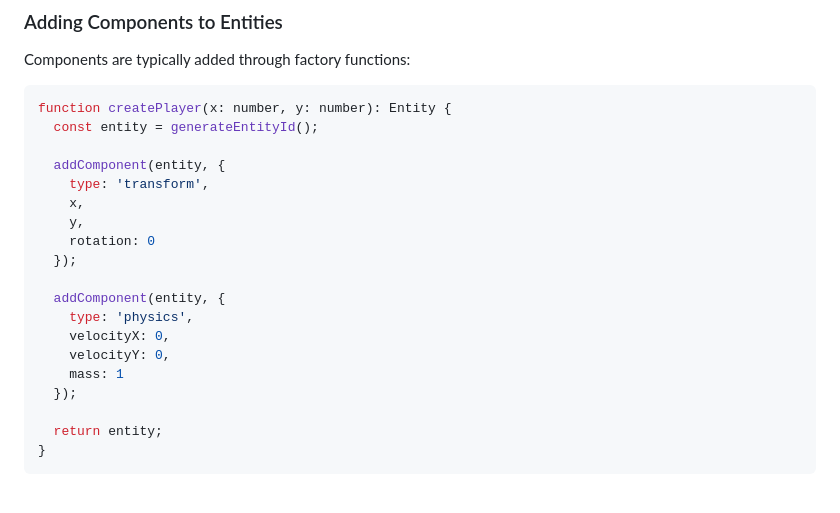
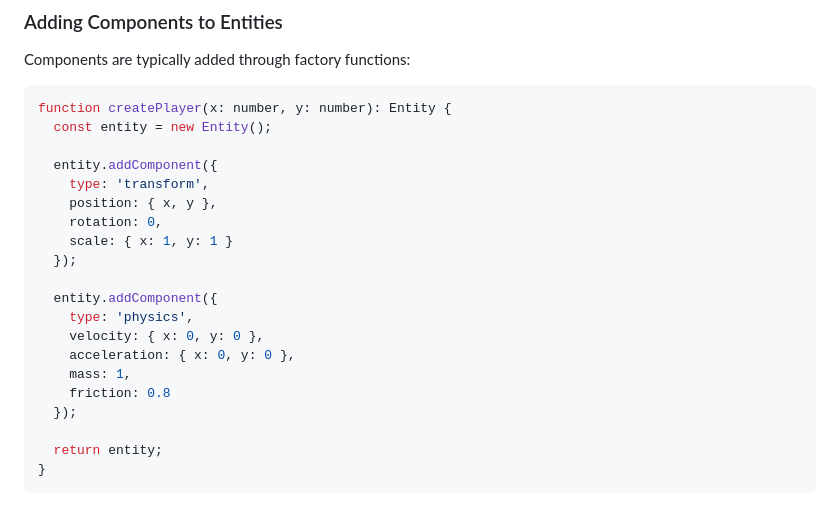
Before and after one commit to koreric75/videogamedev, a Markdown page: docs/API.md, the part around the change. Rendered like a GitHub page.

Commit message:
Fix remaining documentation API inconsistencies
Co-authored-by: koreric75 <22138664+koreric75@users.noreply.github.com>

````diff
--- a/docs/API.md
+++ b/docs/API.md
@@ -480,20 +480,21 @@ Components are typically added through factory functions:
 
 ```typescript
 function createPlayer(x: number, y: number): Entity {
-  const entity = generateEntityId();
+  const entity = new Entity();
 
-  addComponent(entity, {
+  entity.addComponent({
     type: 'transform',
-    x,
-    y,
-    rotation: 0
+    position: { x, y },
+    rotation: 0,
+    scale: { x: 1, y: 1 }
   });
 
-  addComponent(entity, {
+  entity.addComponent({
     type: 'physics',
-    velocityX: 0,
-    velocityY: 0,
-    mass: 1
+    velocity: { x: 0, y: 0 },
+    acceleration: { x: 0, y: 0 },
+    mass: 1,
+    friction: 0.8
   });
 
   return entity;
````
Also changed, not shown: docs/QUICKSTART.md (+1 -1 lines), docs/architecture.md (+2 -2 lines).
